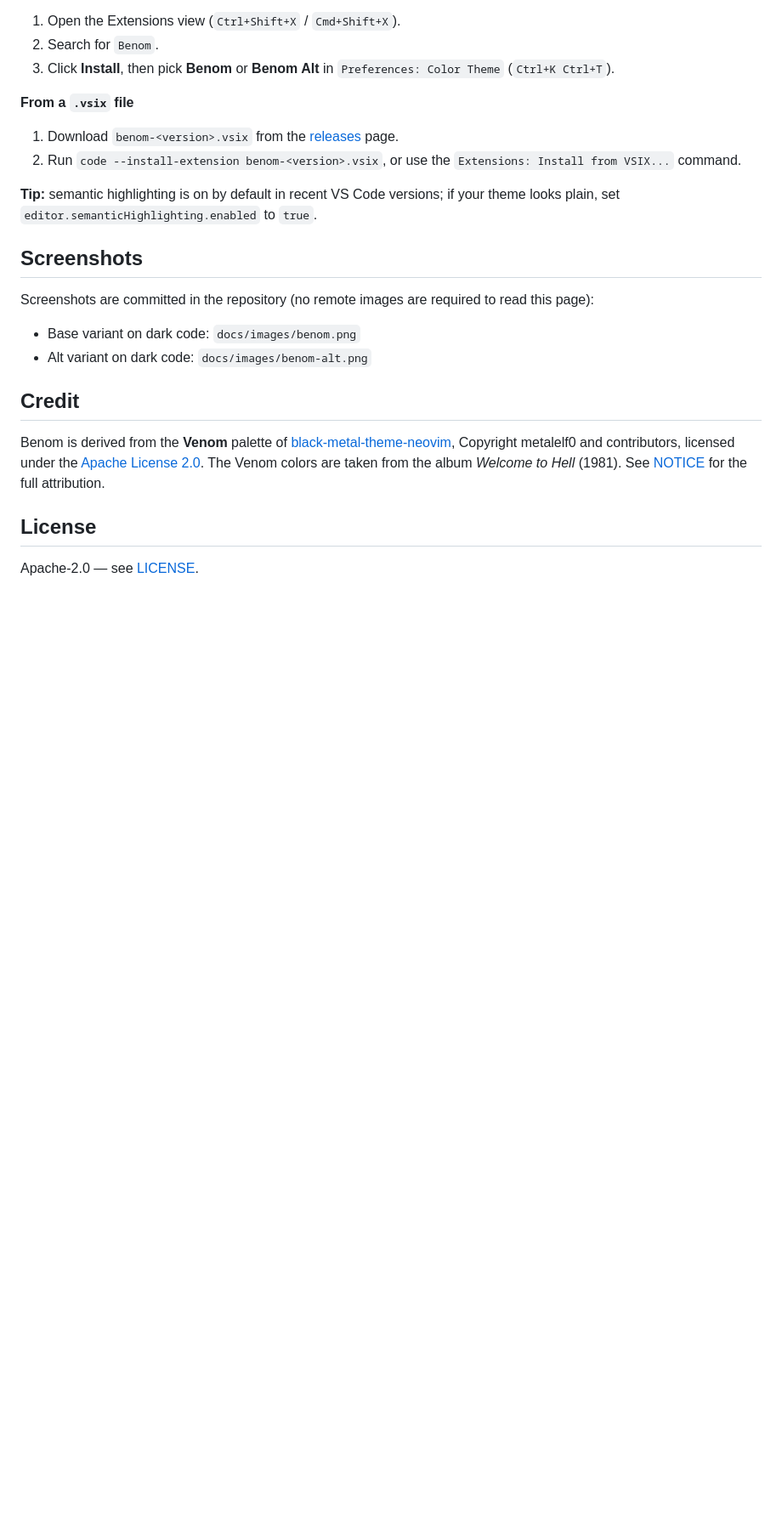
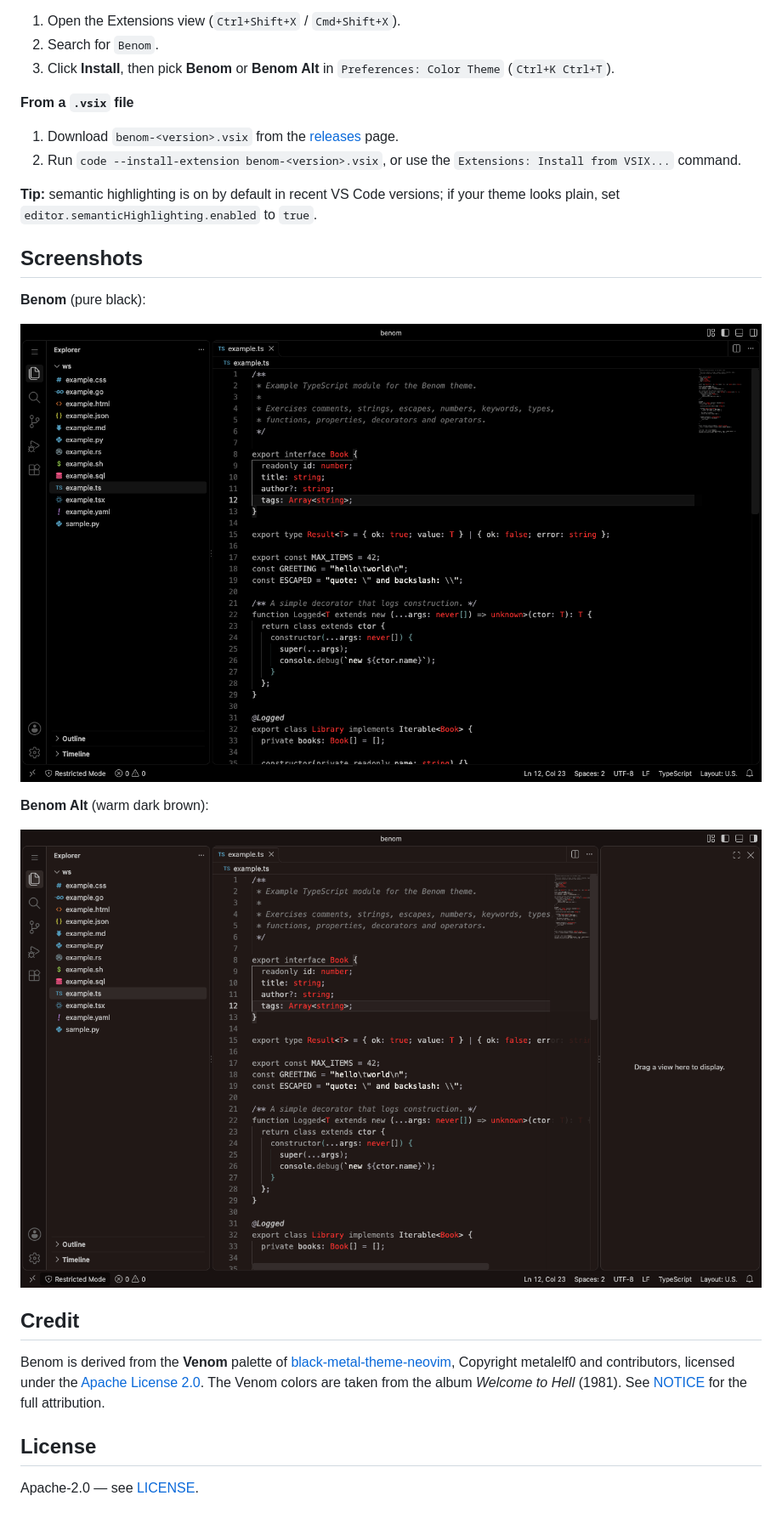
Before and after one commit to fa137/benom, a Markdown page: README.md, the part around the change. Shown at 85% size. GitHub-like rendering; pictures changed too: docs/images/benom-alt.png (added), docs/images/benom.png (added); blank space fills up the shorter version.

Commit message:
ci: CI and release workflows; docs: README screenshots, Azure DevOps note
CI builds, checks generated files for drift, tests and packages on every push. The release
workflow runs on a v* tag, creates a GitHub Release with the .vsix, and publishes to the
Marketplace and Open VSX only when VSCE_PAT / OVSX_PAT secrets exist. Screenshots are taken
from real VS Code (serve-web) for both variants.

```diff
--- a/README.md
+++ b/README.md
@@ -41,11 +41,13 @@ your theme looks plain, set `editor.semanticHighlighting.enabled` to `true`.
 
 ## Screenshots
 
-Screenshots are committed in the repository (no remote images are required to
-read this page):
+**Benom** (pure black):
 
-- Base variant on dark code: `docs/images/benom.png`
-- Alt variant on dark code: `docs/images/benom-alt.png`
+![Benom](docs/images/benom.png)
+
+**Benom Alt** (warm dark brown):
+
+![Benom Alt](docs/images/benom-alt.png)
 
 ## Credit
 
```
Also changed, not shown: docs/PUBLISHING.md (+2 -1 lines), 2 other files.
